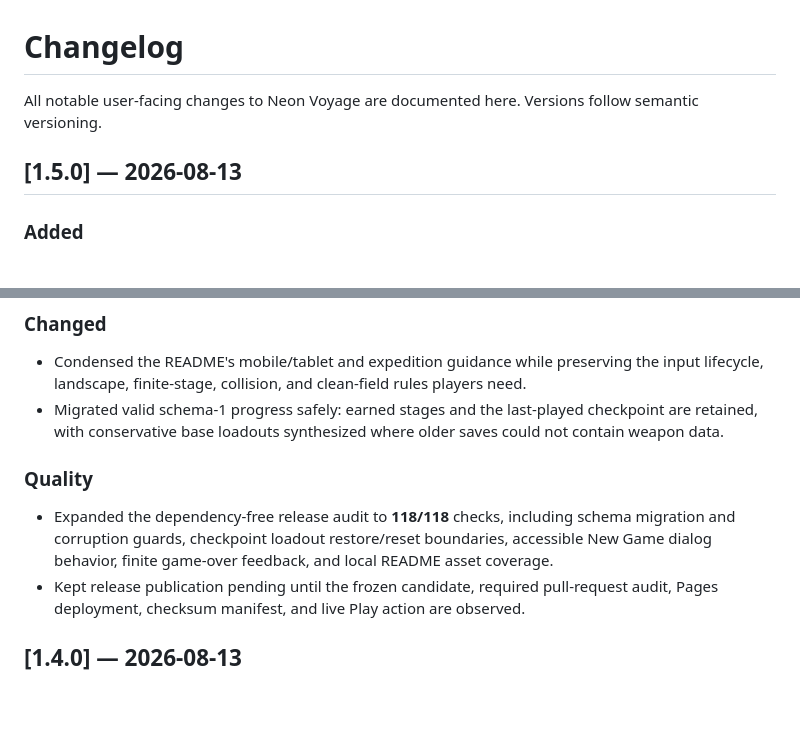
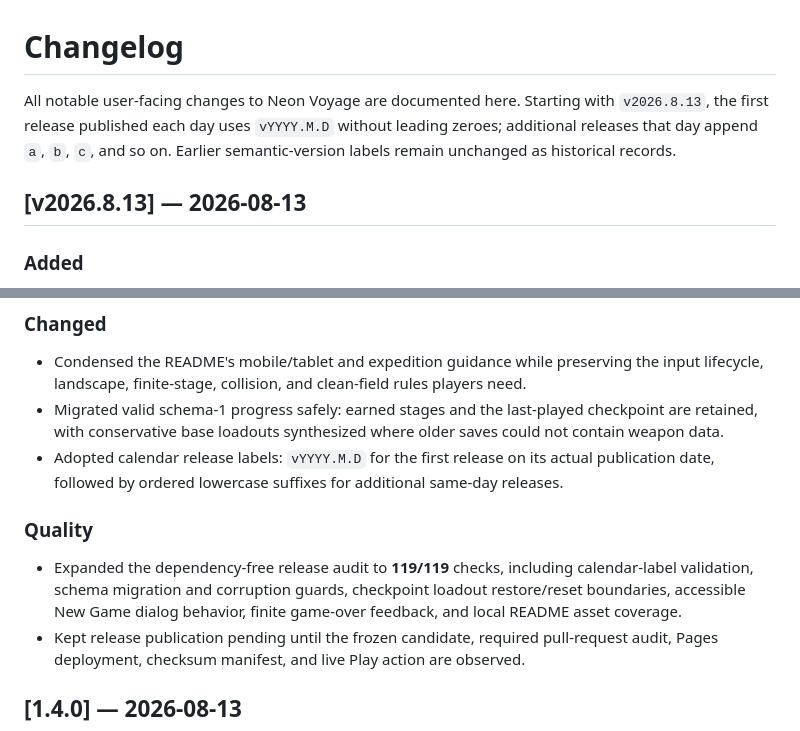
Before and after one commit to XenoVoyage/Neon-Voyage, a Markdown page: CHANGELOG.md, 2 parts joined by grey strips. Drawn GitHub-style; blank space fills up the shorter version.

Commit message:
Update CHANGELOG.md for v2026.8.13

```diff
--- a/CHANGELOG.md
+++ b/CHANGELOG.md
@@ -1,8 +1,8 @@
 # Changelog
 
-All notable user-facing changes to Neon Voyage are documented here. Versions follow semantic versioning.
+All notable user-facing changes to Neon Voyage are documented here. Starting with `v2026.8.13`, the first release published each day uses `vYYYY.M.D` without leading zeroes; additional releases that day append `a`, `b`, `c`, and so on. Earlier semantic-version labels remain unchanged as historical records.
 
-## [1.5.0] — 2026-08-13
+## [v2026.8.13] — 2026-08-13
 
 ### Added
 
@@ -19,10 +19,11 @@ All notable user-facing changes to Neon Voyage are documented here. Versions fol
 
 - Condensed the README's mobile/tablet and expedition guidance while preserving the input lifecycle, landscape, finite-stage, collision, and clean-field rules players need.
 - Migrated valid schema-1 progress safely: earned stages and the last-played checkpoint are retained, with conservative base loadouts synthesized where older saves could not contain weapon data.
+- Adopted calendar release labels: `vYYYY.M.D` for the first release on its actual publication date, followed by ordered lowercase suffixes for additional same-day releases.
 
 ### Quality
 
-- Expanded the dependency-free release audit to **118/118** checks, including schema migration and corruption guards, checkpoint loadout restore/reset boundaries, accessible New Game dialog behavior, finite game-over feedback, and local README asset coverage.
+- Expanded the dependency-free release audit to **119/119** checks, including calendar-label validation, schema migration and corruption guards, checkpoint loadout restore/reset boundaries, accessible New Game dialog behavior, finite game-over feedback, and local README asset coverage.
 - Kept release publication pending until the frozen candidate, required pull-request audit, Pages deployment, checksum manifest, and live Play action are observed.
 
 ## [1.4.0] — 2026-08-13
```
